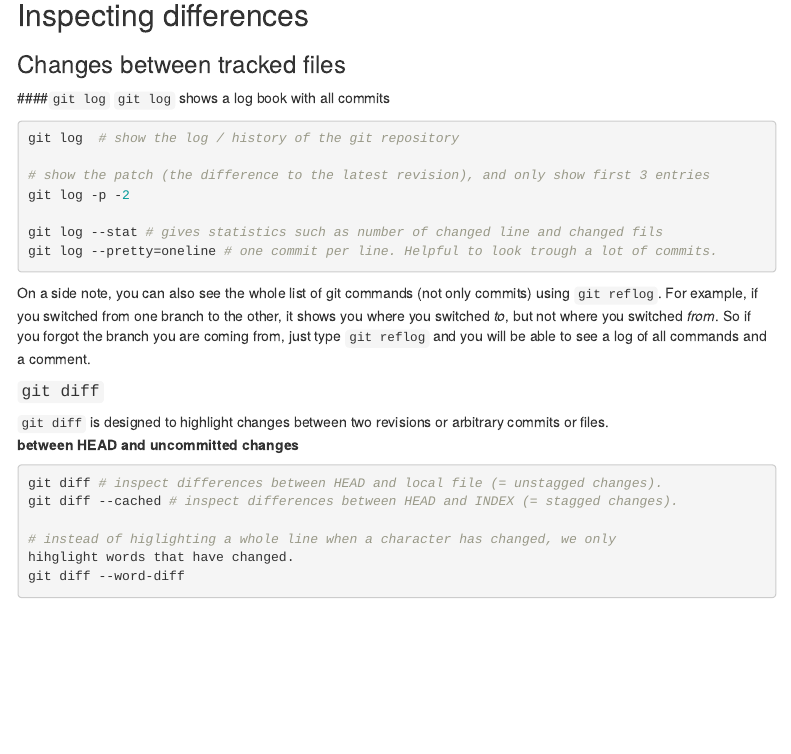
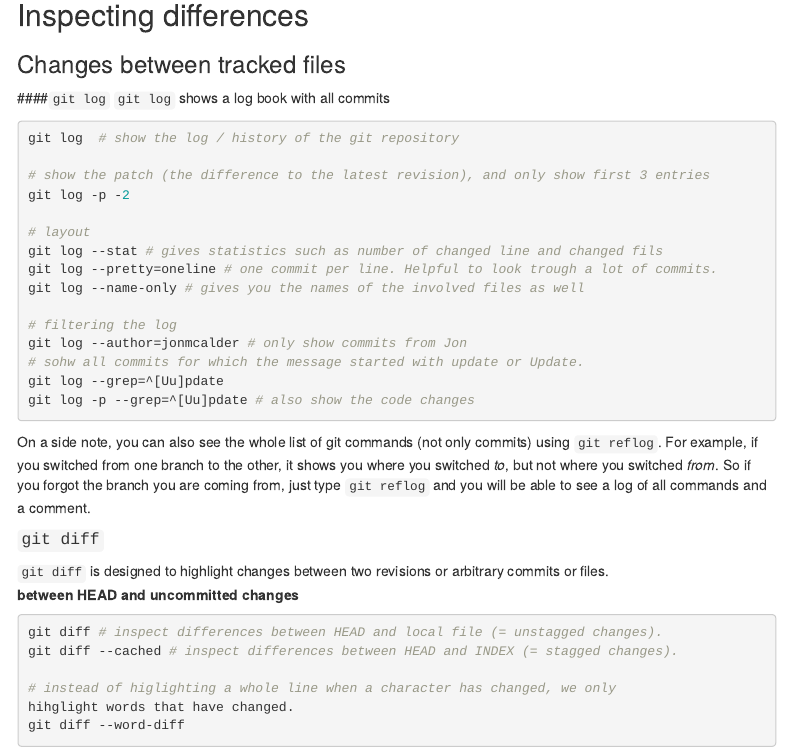
Before and after one commit to lorenzwalthert/w-c4ds, an R Markdown document (01-learning_resources/command_line_git.Rmd): the page in a window 1100 px wide, from 8020 px down. Rendered offline with R 4.5, knitr and Pandoc, with nearby package versions; menus at the side of the page are left out.

Commit message:
added commands for log filtering and layout

````diff
--- a/01-learning_resources/command_line_git.Rmd
+++ b/01-learning_resources/command_line_git.Rmd
@@ -412,8 +412,16 @@ git log  # show the log / history of the git repository
 # show the patch (the difference to the latest revision), and only show first 3 entries
 git log -p -2
 
+# layout
 git log --stat # gives statistics such as number of changed line and changed fils
 git log --pretty=oneline # one commit per line. Helpful to look trough a lot of commits.
+git log --name-only # gives you the names of the involved files as well
+
+# filtering the log
+git log --author=jonmcalder # only show commits from Jon
+# sohw all commits for which the message started with update or Update.
+git log --grep=^[Uu]pdate
+git log -p --grep=^[Uu]pdate # also show the code changes
 ```
 On a side note, you can also see the whole list of git commands (not only
 commits) using `git reflog`. For example, if you switched from one branch to
````
